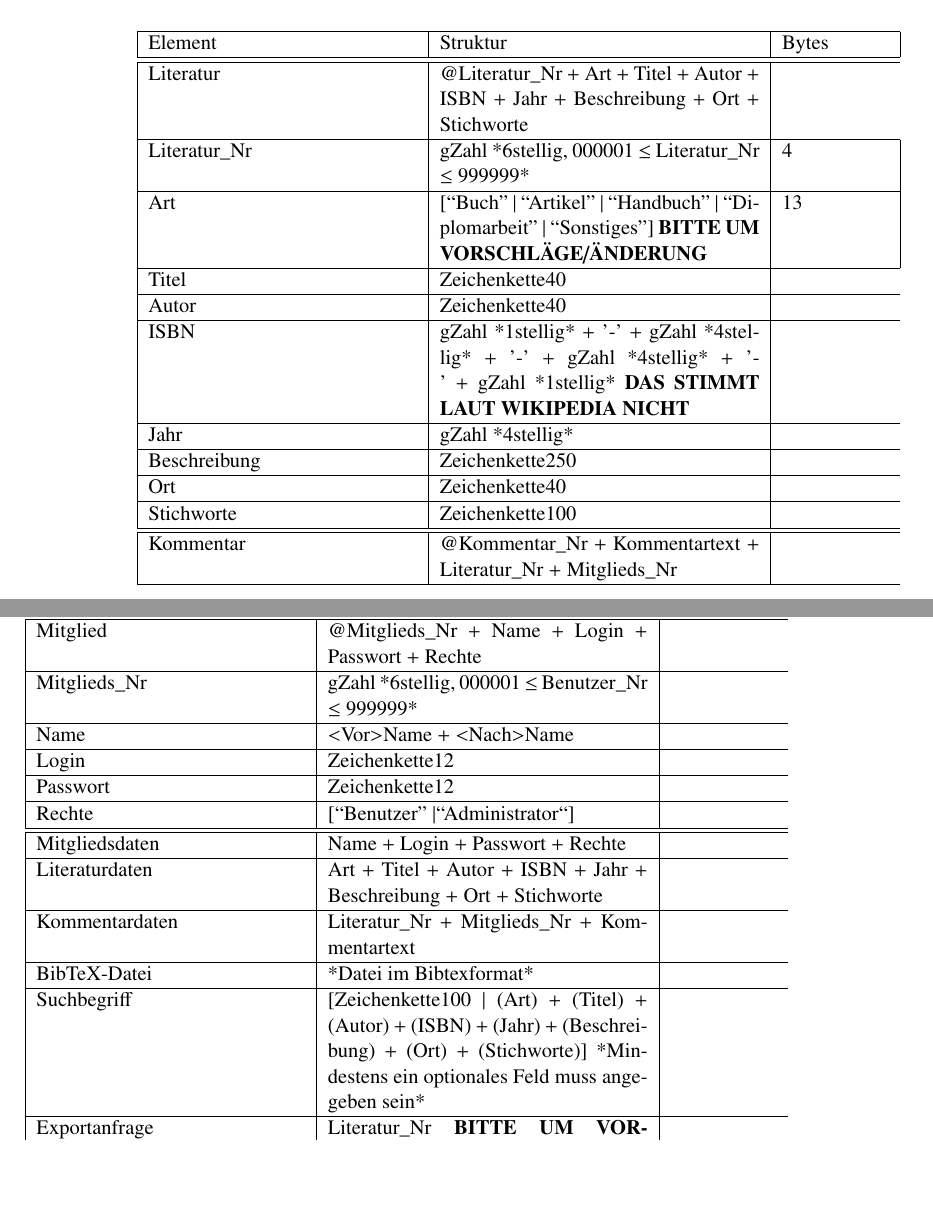
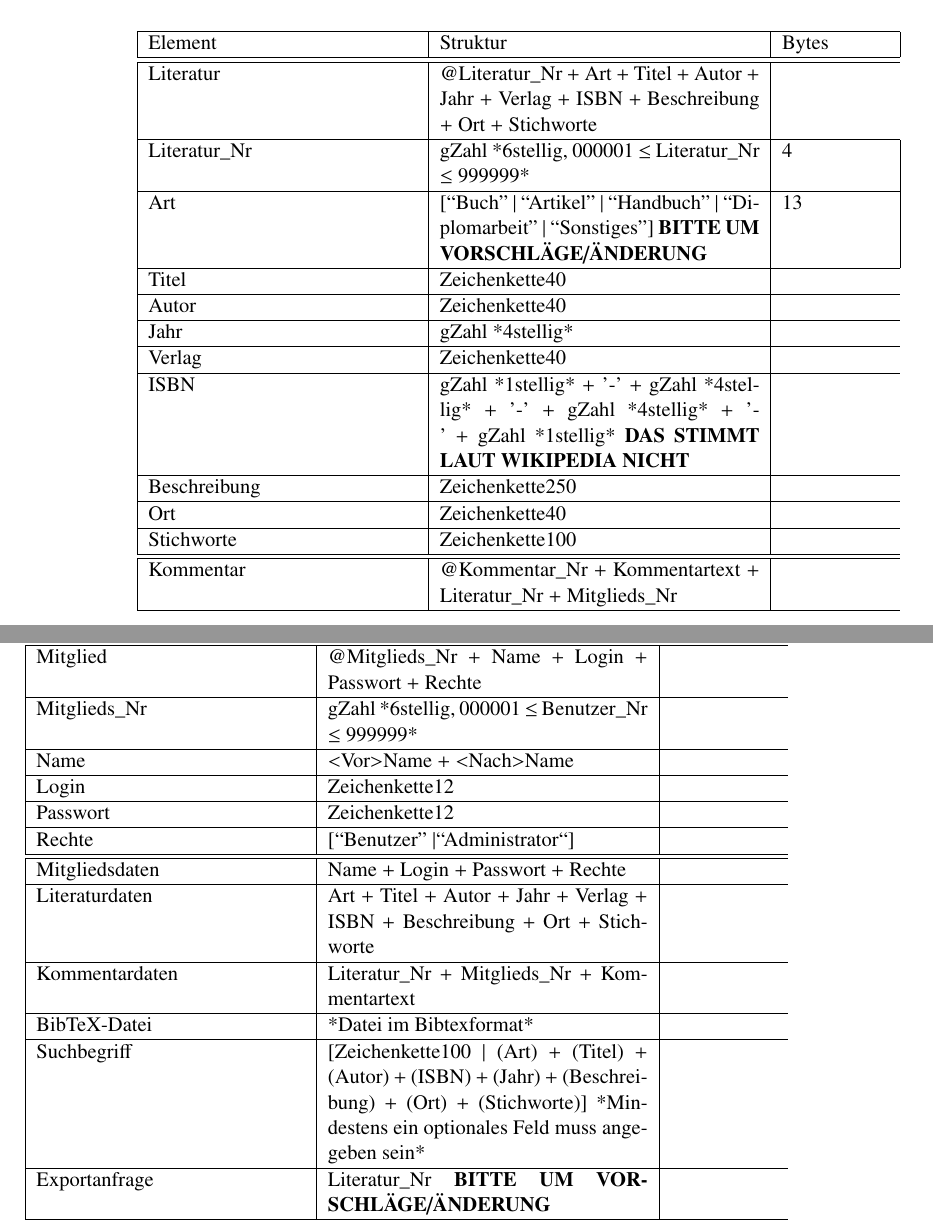
Before and after one commit to BackupTheBerlios/liman-svn, a LaTeX document (trunk/docs/beleg1/teilbeleg1.tex, which reads trunk/docs/beleg1/operationelle_anforderungen.tex): two parts of pages 24 and 25 of 32, joined at a grey line, cut so that both start at the same text, the shorter picture padded with empty space. Compiled offline with pdfLaTeX.

Commit message:
Hinzufügen einiger fehlender Informationen in Datenkatalog (Literatur)

```diff
--- a/trunk/docs/beleg1/operationelle_anforderungen.tex
+++ b/trunk/docs/beleg1/operationelle_anforderungen.tex
@@ -12,7 +12,7 @@ Element & Struktur & Bytes\\
 \hline\hline
 \endhead
 
-Literatur & @Literatur\_Nr + Art + Titel + Autor + ISBN + Jahr + Beschreibung + Ort + Stichworte \\
+Literatur & @Literatur\_Nr + Art + Titel + Autor + Jahr + Verlag + ISBN + Beschreibung + Ort + Stichworte \\
 \hline
 Literatur\_Nr & gZahl *6stellig, 000001 $\leq$ Literatur\_Nr $\leq$ 999999*  & $4$\\
 \hline
@@ -22,9 +22,11 @@ Titel & Zeichenkette40 \\
 \hline
 Autor & Zeichenkette40 \\
 \hline
+Jahr & gZahl *4stellig* \\
+\hline
+Verlag & Zeichenkette40 \\
+\hline
 ISBN & gZahl *1stellig* + '-' + gZahl *4stellig* + '-' + gZahl *4stellig* + '-' + gZahl *1stellig* \textbf{DAS STIMMT LAUT WIKIPEDIA NICHT}\\
-\hline
-Jahr & gZahl *4stellig* \\
 \hline
 Beschreibung & Zeichenkette250 \\
 \hline
@@ -55,7 +57,7 @@ Rechte & [``Benutzer'' $\mid $``Administrator``] \\
 
 Mitgliedsdaten & Name + Login + Passwort + Rechte \\
 \hline
-Literaturdaten & Art + Titel + Autor + ISBN + Jahr + Beschreibung + Ort + Stichworte \\
+Literaturdaten & Art + Titel + Autor + Jahr + Verlag + ISBN + Beschreibung + Ort + Stichworte \\
 \hline
 Kommentardaten & Literatur\_Nr + Mitglieds\_Nr + Kommentartext \\
 \hline
```
Also changed, not shown: trunk/docs/beleg1/funktionelle_anforderungen.tex (+6 -4 lines).
